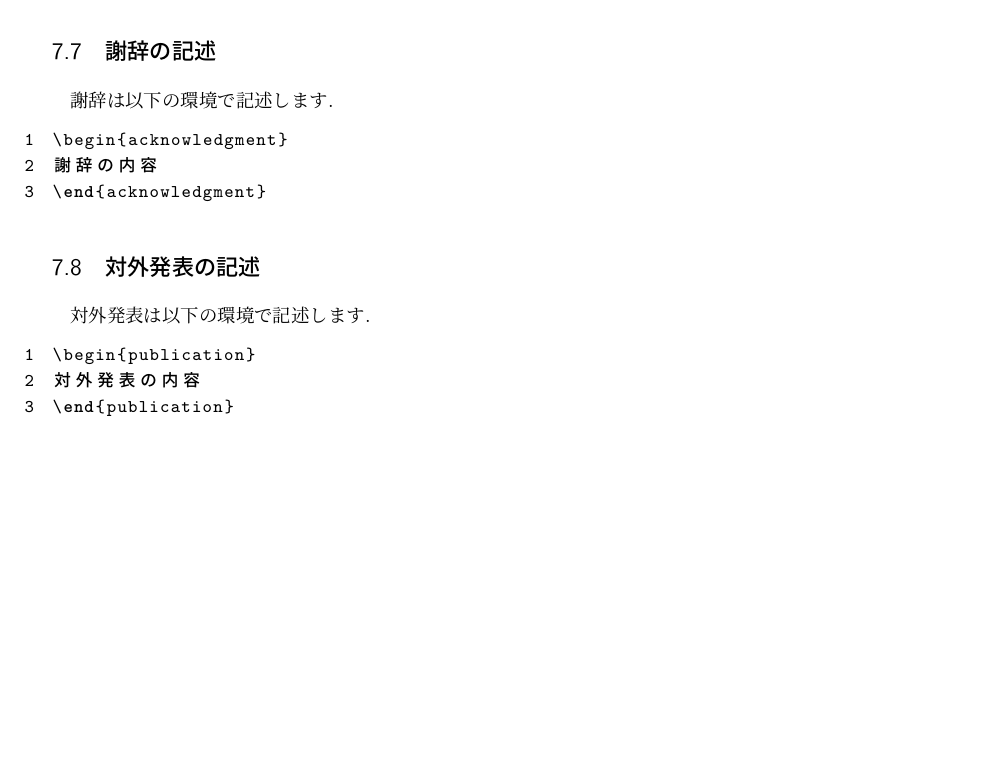
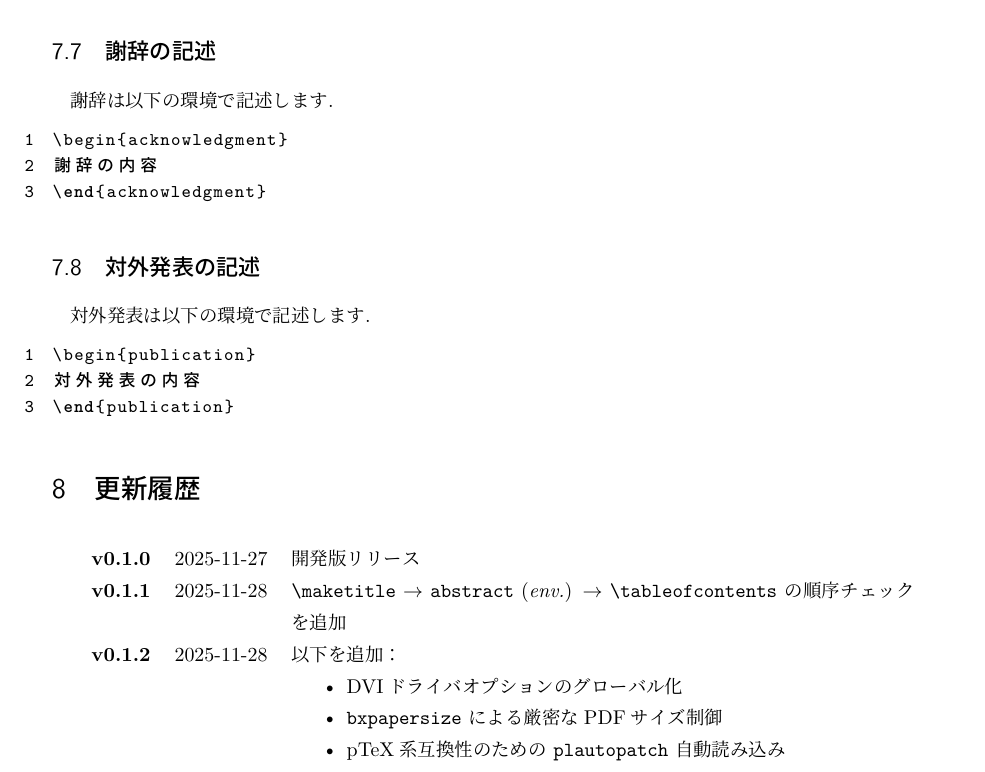
Before and after one commit to EhimeNLP/enlp-thesis-template, a LaTeX document (docs/documentation.tex): part of page 8 of 8, cut so that both start at the same text, the shorter picture padded with empty space. The pictures show the PDF file docs/documentation.pdf that the author committed with the source.

Commit message:
docs: update documentation

```diff
--- a/docs/documentation.tex
+++ b/docs/documentation.tex
@@ -345,4 +347,18 @@ DVIドライバはパッケージオプションではなく, クラスオプシ
 対外発表の内容
 \end{publication}
 \end{lstlisting}
+\section{更新履歴}
+\begin{table}[H]
+    \centering
+    \begin{tabular}{llp{11cm}}
+        \textbf{v0.1.0}&2025-11-27&開発版リリース\\
+        \textbf{v0.1.1}&2025-11-28&\cs{maketitle} $\to$ \texttt{abstract} (\textit{env.}) $\to$ \cs{tableofcontents} の順序チェックを追加\\
+        \textbf{v0.1.2}&2025-11-28&以下を追加：
+        \begin{itemize}[nosep]
+            \item DVIドライバオプションのグローバル化
+            \item \pkg{bxpapersize} による厳密なPDFサイズ制御
+            \item pTeX系互換性のための \pkg{plautopatch} 自動読み込み
+        \end{itemize}\\
+    \end{tabular}
+\end{table}
 \end{document}
```
Also changed, not shown: docs/documentation.pdf, docs/documentation.tex (4 more changed lines).
